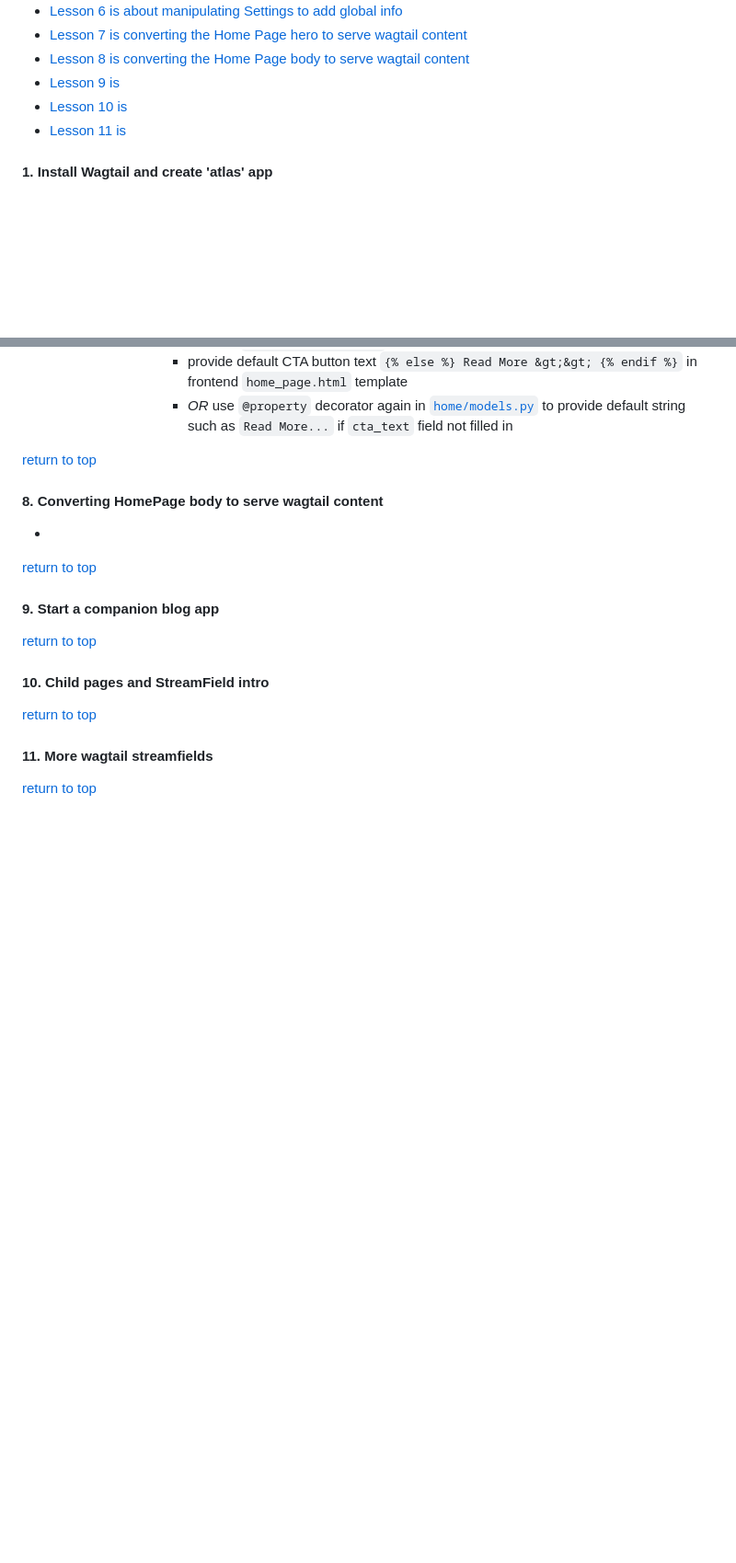
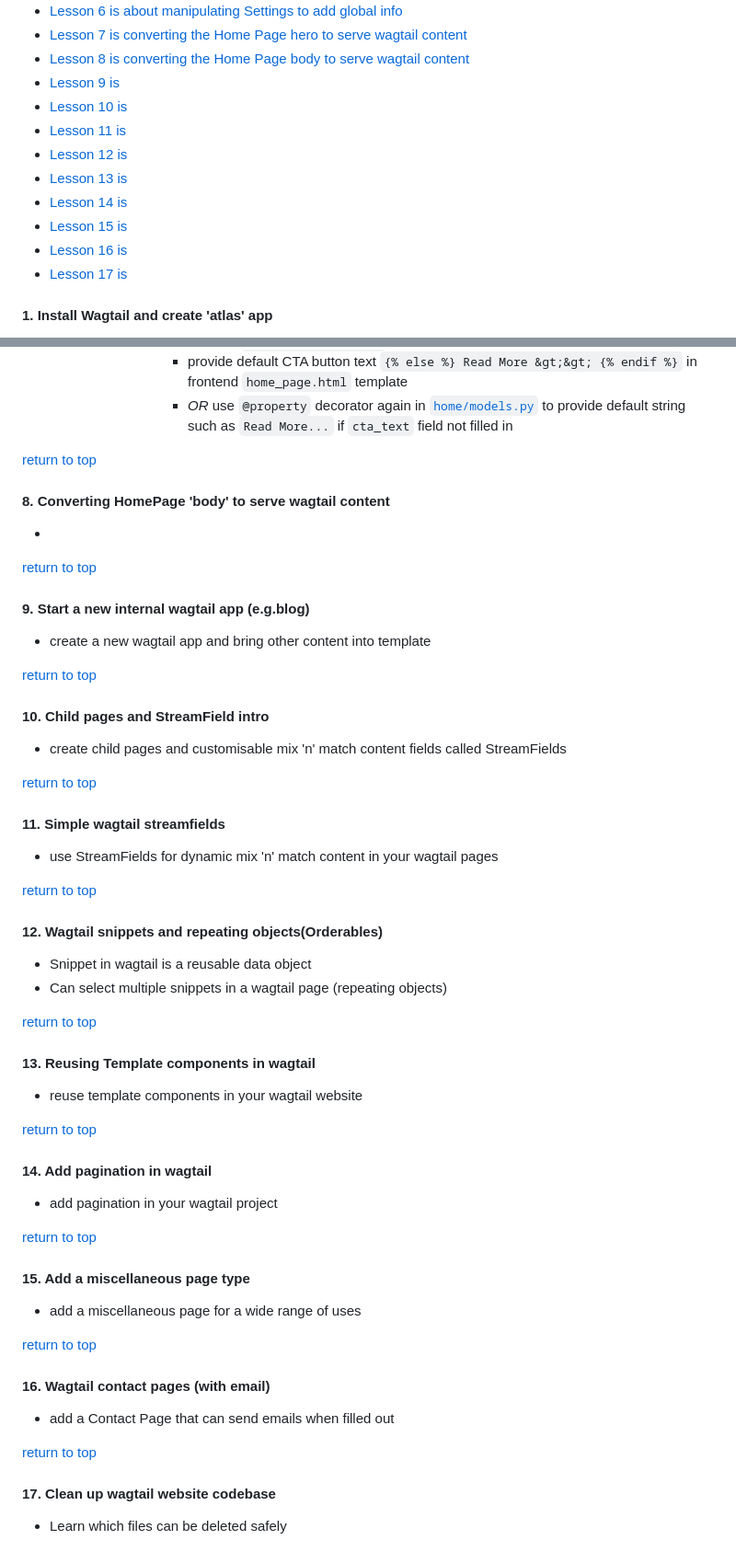
Before and after one commit to RobertWilliamsCymro/learn-wagtail-static-website, a Markdown page: README.md, 2 parts joined by grey strips. Shown at 92% size. Drawn GitHub-style; blank space fills up the shorter version.

```diff
--- a/README.md
+++ b/README.md
@@ -48,6 +55,12 @@ Set up virtual environment in project root directory
 - [Lesson 9 is](#9-start-a-companion-blog-app)
 - [Lesson 10 is](#10-child-pages-and-streamfield-intro)
 - [Lesson 11 is](#11-more-wagtail-streamfields)
+- [Lesson 12 is](#12-wagtail-snippets-and-repeating-objectsorderables)
+- [Lesson 13 is](#13-reusing-template-components-in-wagtail)
+- [Lesson 14 is](#14-add-pagination-in-wagtail)
+- [Lesson 15 is](#15-add-a-miscellaneous-page-type)
+- [Lesson 16 is](#16-wagtail-contact-pages-with-email)
+- [Lesson 17 is](#17-clean-up-wagtail-website-codebase)
 
 
 
@@ -365,19 +378,43 @@ Set up virtual environment in project root directory
             - *OR* use `@property` decorator again in [`home/models.py`](home/models.py) to provide default string such as `Read More...` if `cta_text` field not filled in
 
 [return to top](#course)
-#### 8. Converting HomePage body to serve wagtail content
+#### 8. Converting HomePage 'body' to serve wagtail content
  -
 
 [return to top](#course)
-#### 9. Start a companion blog app
+#### 9. Start a new internal wagtail app (e.g.blog)
+  - create a new wagtail app and bring other content into template
+
+[return to top](#course)
+#### 10. Child pages and StreamField intro
+  - create child pages and customisable mix 'n' match content fields called StreamFields
+
+[return to top](#course)
+#### 11. Simple wagtail streamfields
+  - use StreamFields for dynamic mix 'n' match content in your wagtail pages
+
+[return to top](#course)
+#### 12. Wagtail snippets and repeating objects(Orderables)
+  - Snippet in wagtail is a reusable data object
+  - Can select multiple snippets in a wagtail page (repeating objects)
 
 
 [return to top](#course)
-#### 10. Child pages and StreamField intro
-
+#### 13. Reusing Template components in wagtail
+  - reuse template components in your wagtail website
 
 [return to top](#course)
-#### 11. More wagtail streamfields
-
+#### 14. Add pagination in wagtail
+  - add pagination in your wagtail project
 
 [return to top](#course)
+#### 15. Add a miscellaneous page type
+  - add a miscellaneous page for a wide range of uses
+
+[return to top](#course)
+#### 16. Wagtail contact pages (with email)
+  - add a Contact Page that can send emails when filled out
+
+[return to top](#course)
+#### 17. Clean up wagtail website codebase
+  - Learn which files can be deleted safely
```
Also changed, not shown: other parts of README.md (+7 -0 lines).
